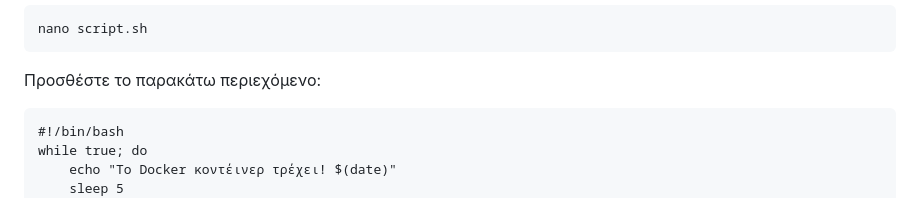
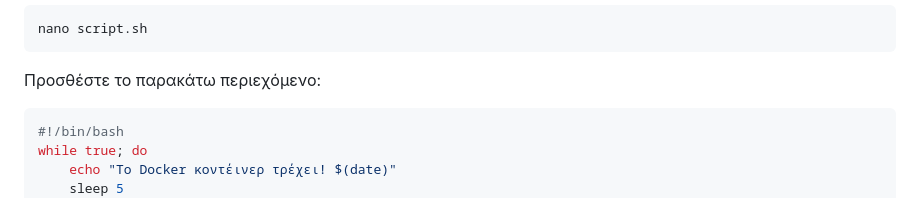
Before and after one commit to juundayo/cloud_music, a Markdown page: docs/01_lab1-docker/README.md, the part around the change. GitHub-like rendering.

````diff
--- a/docs/01_lab1-docker/README.md
+++ b/docs/01_lab1-docker/README.md
@@ -91,7 +91,7 @@ nano script.sh
 
 Προσθέστε το παρακάτω περιεχόμενο:
 
-```nano
+```bash
 #!/bin/bash
 while true; do
     echo "Το Docker κοντέινερ τρέχει! $(date)"
````
